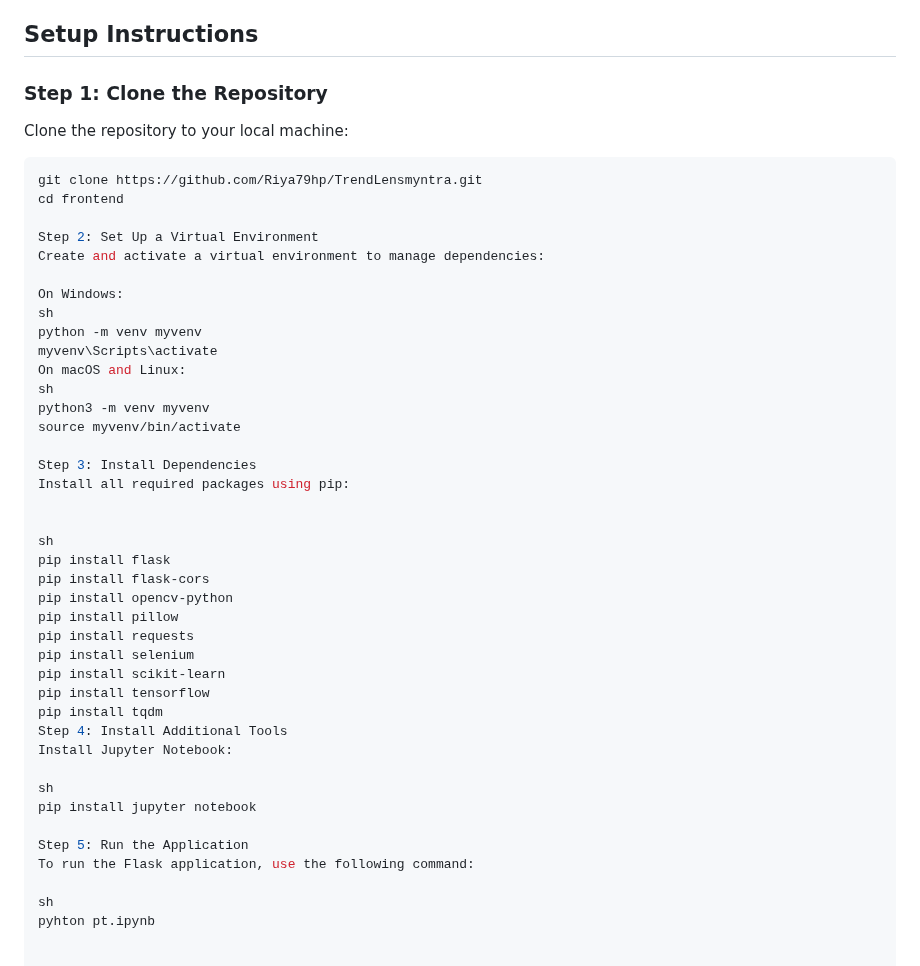
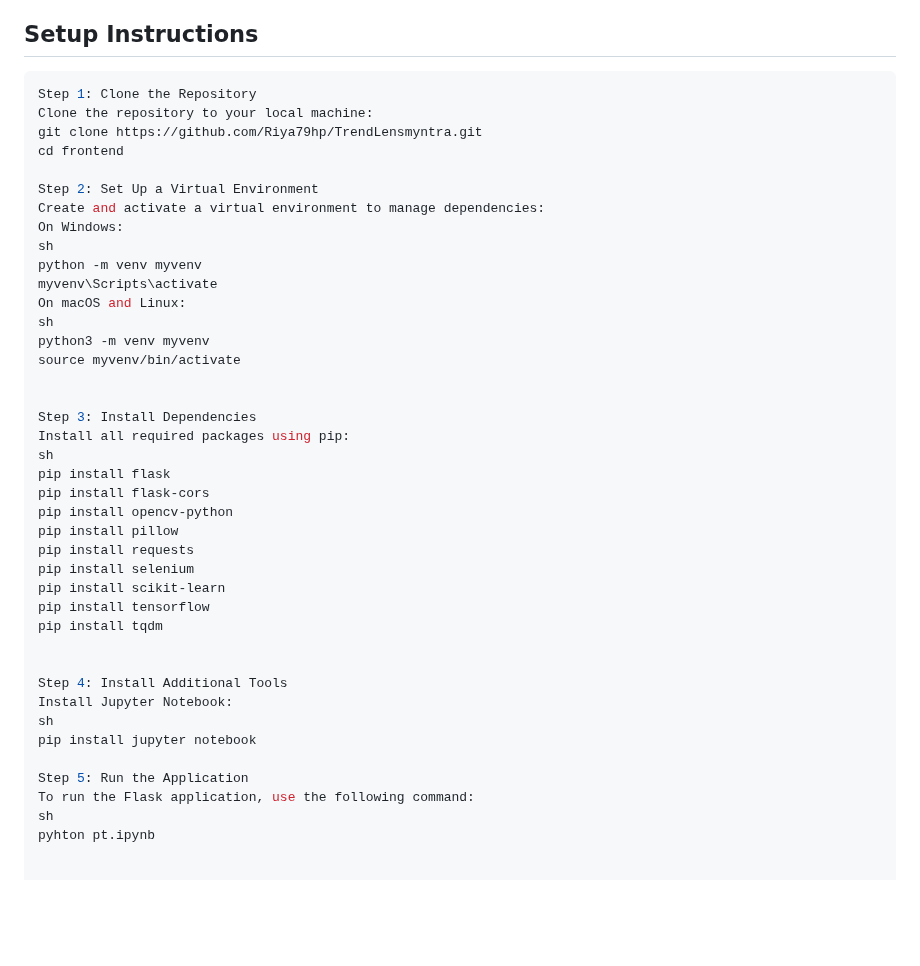
Before and after one commit to Riya79hp/TrendLensmyntra, a Markdown page: README.md, the part around the change. Drawn GitHub-style; blank space fills up the shorter version.

````diff
--- a/README.md
+++ b/README.md
@@ -112,17 +112,14 @@ By showcasing trending items and recommending similar products, the project driv
 
 ## Setup Instructions
 
-### Step 1: Clone the Repository
-
+```sh
+Step 1: Clone the Repository
 Clone the repository to your local machine:
-
-```sh
 git clone https://github.com/Riya79hp/TrendLensmyntra.git
 cd frontend
 
 Step 2: Set Up a Virtual Environment
 Create and activate a virtual environment to manage dependencies:
-
 On Windows:
 sh
 python -m venv myvenv
@@ -132,10 +129,9 @@ sh
 python3 -m venv myvenv
 source myvenv/bin/activate
 
+
 Step 3: Install Dependencies
 Install all required packages using pip:
-
-
 sh
 pip install flask
 pip install flask-cors
@@ -146,15 +142,15 @@ pip install selenium
 pip install scikit-learn
 pip install tensorflow
 pip install tqdm
+
+
 Step 4: Install Additional Tools
 Install Jupyter Notebook:
-
 sh
 pip install jupyter notebook
 
 Step 5: Run the Application
 To run the Flask application, use the following command:
-
 sh
 pyhton pt.ipynb
 
````
